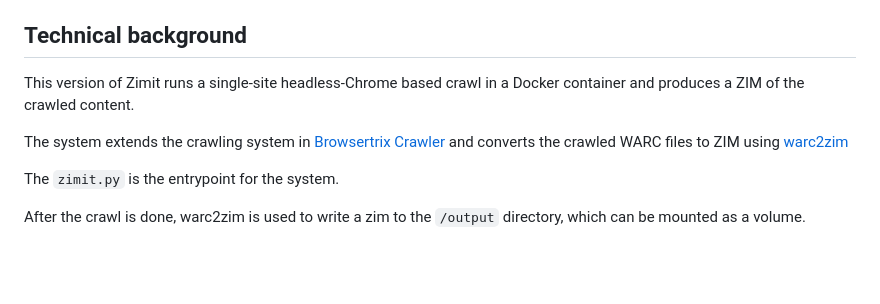
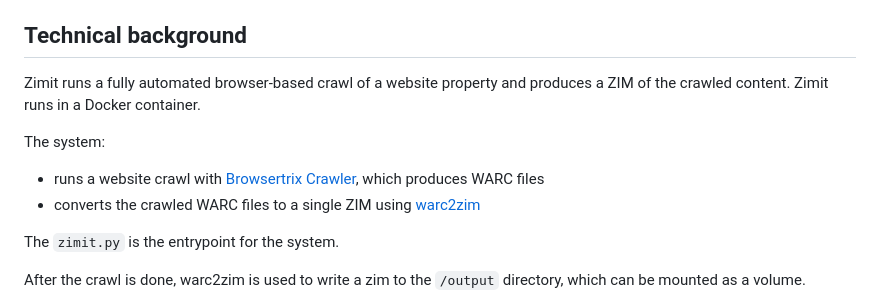
Before and after one commit to openzim/zimit, a Markdown page: README.md, the part around the change. Rendered like a GitHub page; blank space fills up the shorter version.

Commit message:
Enhance README by removing Chrome and headless reference

```diff
--- a/README.md
+++ b/README.md
@@ -13,10 +13,11 @@ Zimit is a scraper allowing to create ZIM file from any Web site.
 Technical background
 --------------------
 
-This version of Zimit runs a single-site headless-Chrome based crawl in a Docker container and produces a ZIM of the crawled content.
+Zimit runs a fully automated browser-based crawl of a website property and produces a ZIM of the crawled content. Zimit runs in a Docker container.
 
-The system extends the crawling system in [Browsertrix Crawler](https://github.com/webrecorder/browsertrix-crawler) and converts
-the crawled WARC files to ZIM using [warc2zim](https://github.com/openzim/warc2zim)
+The system:
+- runs a website crawl with [Browsertrix Crawler](https://github.com/webrecorder/browsertrix-crawler), which produces WARC files
+- converts the crawled WARC files to a single ZIM using [warc2zim](https://github.com/openzim/warc2zim)
 
 The `zimit.py` is the entrypoint for the system.
 
```
